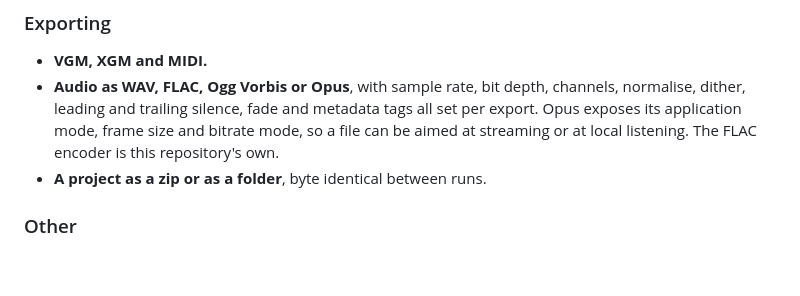
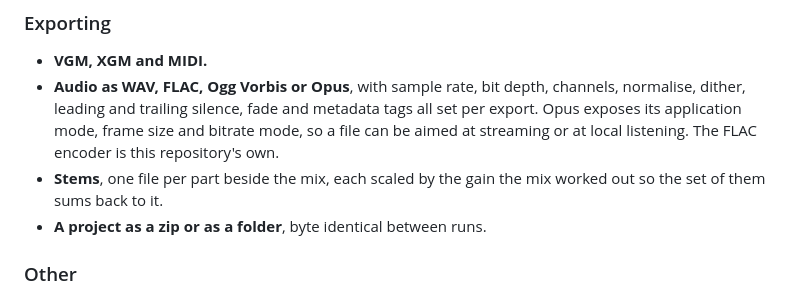
Before and after one commit to MeguminBOT/md-synth-daw, a Markdown page: README.md, the part around the change. GitHub-like rendering; blank space fills up the shorter version.

Commit message:
[Docs] stems are no longer among the things that are not here

```diff
--- a/README.md
+++ b/README.md
@@ -218,6 +218,8 @@ application does, and an honest list of what it does not do and why.
   dither, leading and trailing silence, fade and metadata tags all set per export. Opus exposes its
   application mode, frame size and bitrate mode, so a file can be aimed at streaming or at local
   listening. The FLAC encoder is this repository's own.
+- **Stems**, one file per part beside the mix, each scaled by the gain the mix worked out so
+  the set of them sums back to it.
 - **A project as a zip or as a folder**, byte identical between runs.
 
 ### Other
```
Also changed, not shown: docs/FEATURES.md (+9 -1 lines).
